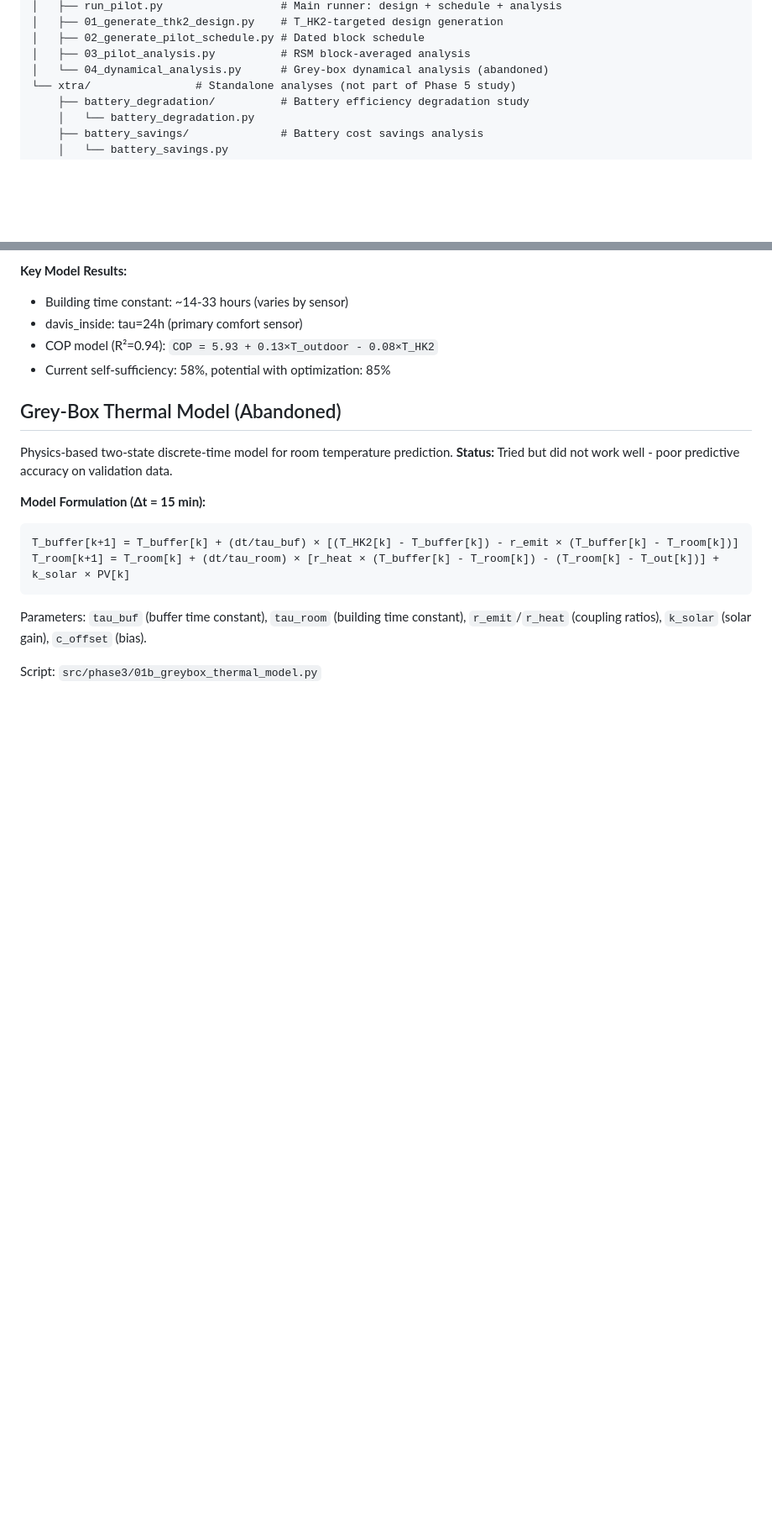
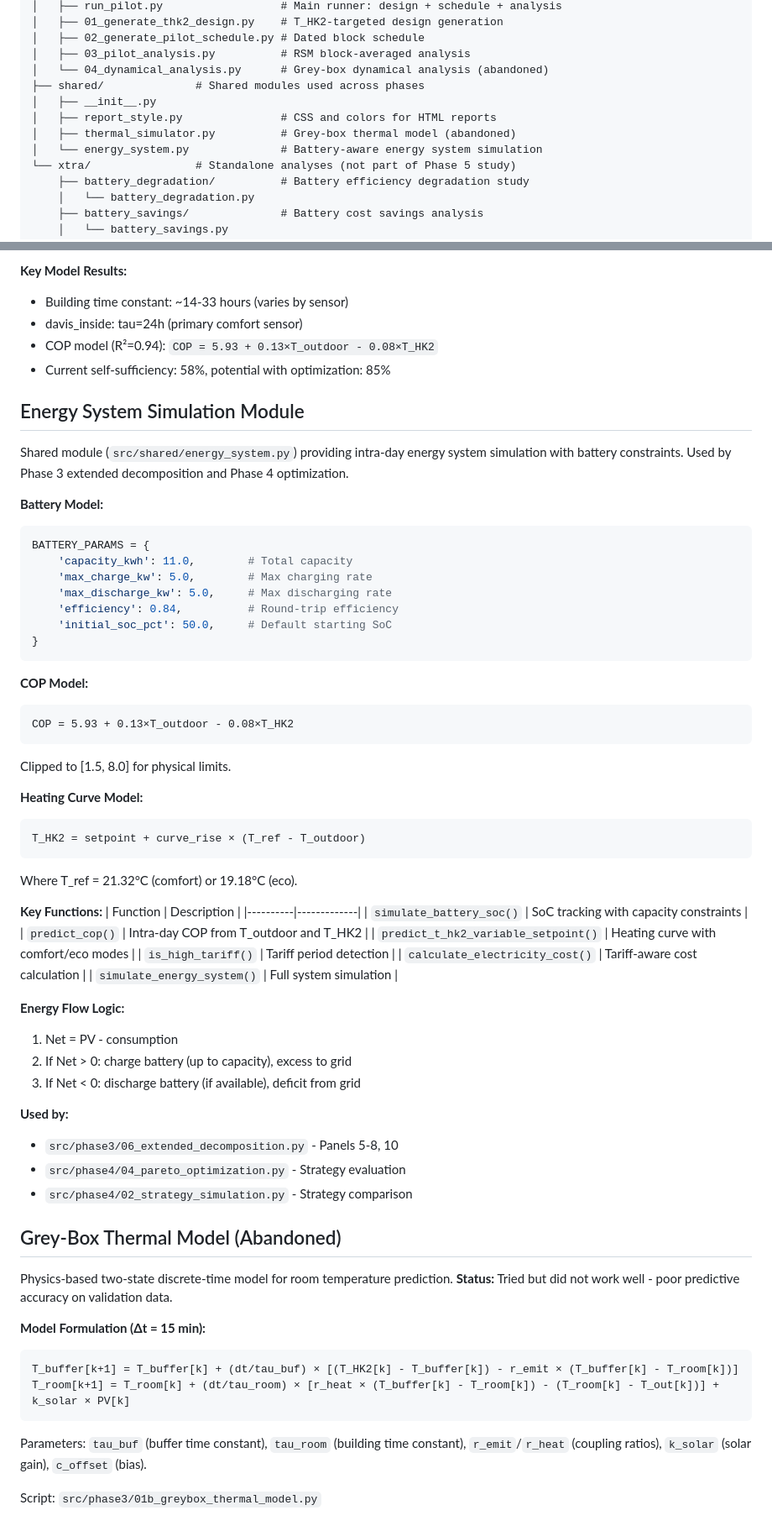
Before and after one commit to nim-stata-test/estat, a Markdown page: CLAUDE.md, 2 parts joined by grey strips. Shown at 84% size. Drawn GitHub-style; blank space fills up the shorter version.

Commit message:
Document shared energy_system module in CLAUDE.md
- Add shared/ directory to source code structure
- Add Energy System Simulation Module section with:
  - Battery model parameters (11 kWh, 84% efficiency)
  - COP and heating curve model formulas
  - Key functions table
  - Energy flow logic description
  - List of scripts that use the module

🤖 Generated with [Claude Code](https://claude.com/claude-code)

Co-Authored-By: Claude Opus 4.5 <noreply@anthropic.com>

````diff
--- a/CLAUDE.md
+++ b/CLAUDE.md
@@ -146,6 +146,11 @@ src/
 │   ├── 02_generate_pilot_schedule.py # Dated block schedule
 │   ├── 03_pilot_analysis.py          # RSM block-averaged analysis
 │   └── 04_dynamical_analysis.py      # Grey-box dynamical analysis (abandoned)
+├── shared/              # Shared modules used across phases
+│   ├── __init__.py
+│   ├── report_style.py               # CSS and colors for HTML reports
+│   ├── thermal_simulator.py          # Grey-box thermal model (abandoned)
+│   └── energy_system.py              # Battery-aware energy system simulation
 └── xtra/                # Standalone analyses (not part of Phase 5 study)
     ├── battery_degradation/          # Battery efficiency degradation study
     │   └── battery_degradation.py
@@ -459,6 +464,54 @@ After running `python src/phase3/run_phase3.py`, outputs are saved to `output/ph
 - davis_inside: tau=24h (primary comfort sensor)
 - COP model (R²=0.94): `COP = 5.93 + 0.13×T_outdoor - 0.08×T_HK2`
 - Current self-sufficiency: 58%, potential with optimization: 85%
+
+## Energy System Simulation Module
+
+Shared module (`src/shared/energy_system.py`) providing intra-day energy system simulation
+with battery constraints. Used by Phase 3 extended decomposition and Phase 4 optimization.
+
+**Battery Model:**
+```python
+BATTERY_PARAMS = {
+    'capacity_kwh': 11.0,        # Total capacity
+    'max_charge_kw': 5.0,        # Max charging rate
+    'max_discharge_kw': 5.0,     # Max discharging rate
+    'efficiency': 0.84,          # Round-trip efficiency
+    'initial_soc_pct': 50.0,     # Default starting SoC
+}
+```
+
+**COP Model:**
+```
+COP = 5.93 + 0.13×T_outdoor - 0.08×T_HK2
+```
+Clipped to [1.5, 8.0] for physical limits.
+
+**Heating Curve Model:**
+```
+T_HK2 = setpoint + curve_rise × (T_ref - T_outdoor)
+```
+Where T_ref = 21.32°C (comfort) or 19.18°C (eco).
+
+**Key Functions:**
+| Function | Description |
+|----------|-------------|
+| `simulate_battery_soc()` | SoC tracking with capacity constraints |
+| `predict_cop()` | Intra-day COP from T_outdoor and T_HK2 |
+| `predict_t_hk2_variable_setpoint()` | Heating curve with comfort/eco modes |
+| `is_high_tariff()` | Tariff period detection |
+| `calculate_electricity_cost()` | Tariff-aware cost calculation |
+| `simulate_energy_system()` | Full system simulation |
+
+**Energy Flow Logic:**
+1. Net = PV - consumption
+2. If Net > 0: charge battery (up to capacity), excess to grid
+3. If Net < 0: discharge battery (if available), deficit from grid
+
+**Used by:**
+- `src/phase3/06_extended_decomposition.py` - Panels 5-8, 10
+- `src/phase4/04_pareto_optimization.py` - Strategy evaluation
+- `src/phase4/02_strategy_simulation.py` - Strategy comparison
 
 ## Grey-Box Thermal Model (Abandoned)
 
````
